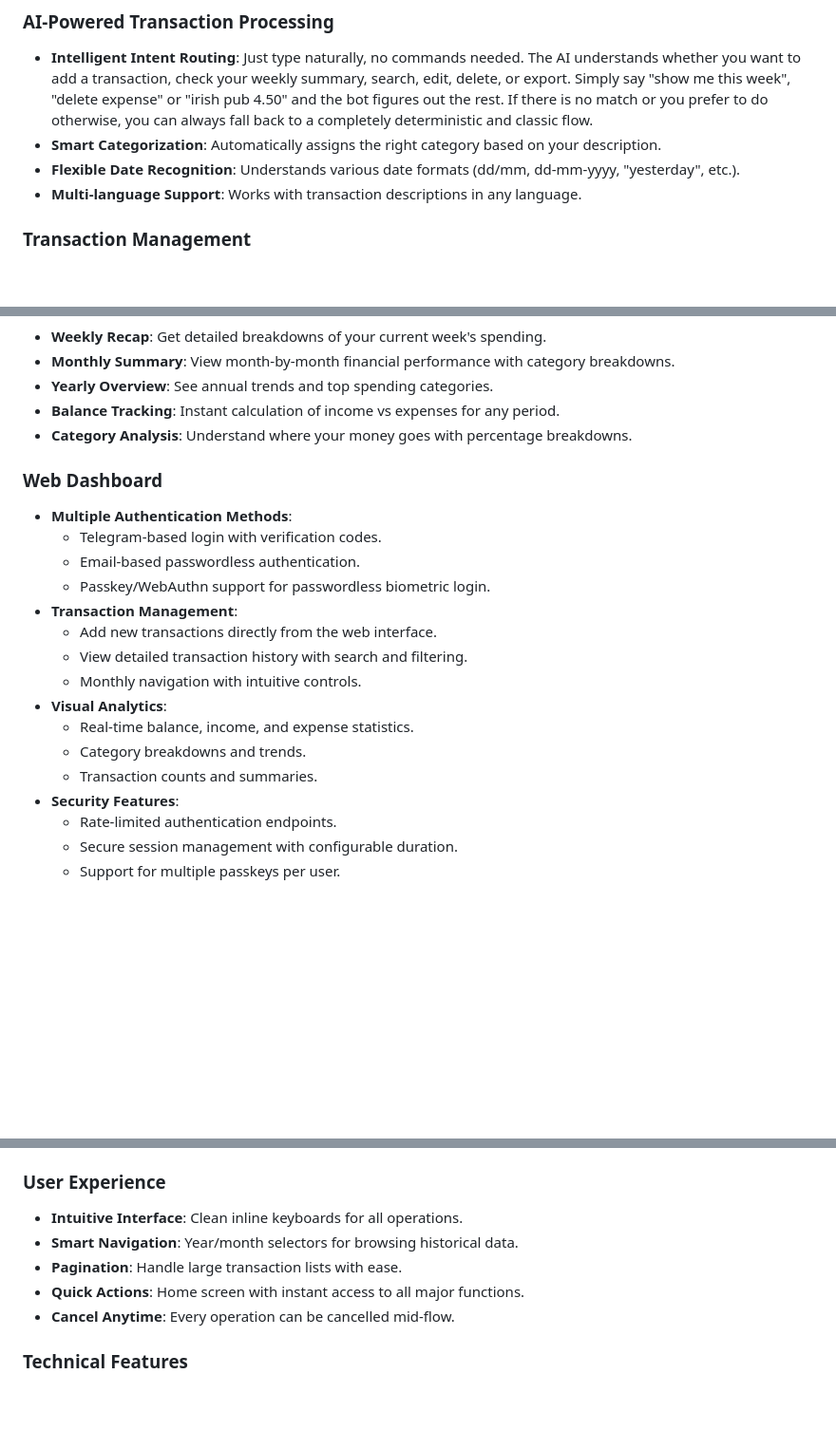
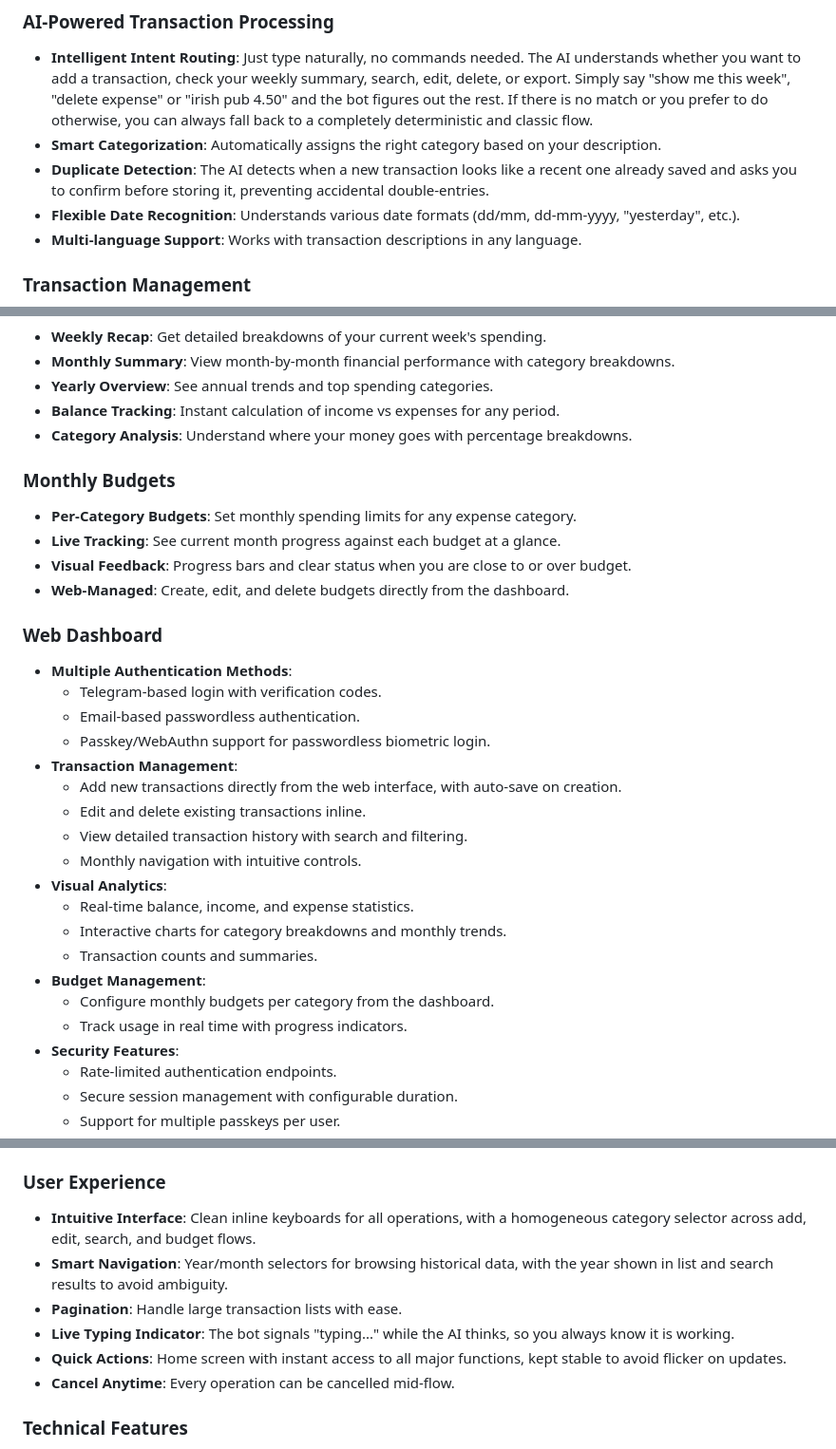
Before and after one commit to alainrk/cashout, a Markdown page: README.md, 3 parts joined by grey strips. Shown at 95% size. Drawn GitHub-style; blank space fills up the shorter version.

```diff
--- a/README.md
+++ b/README.md
@@ -17,6 +17,7 @@ Cashout is an intelligent Telegram bot that leverages AI to make expense trackin
 
 - **Intelligent Intent Routing**: Just type naturally, no commands needed. The AI understands whether you want to add a transaction, check your weekly summary, search, edit, delete, or export. Simply say "show me this week", "delete expense" or "irish pub 4.50" and the bot figures out the rest. If there is no match or you prefer to do otherwise, you can always fall back to a completely deterministic and classic flow.
 - **Smart Categorization**: Automatically assigns the right category based on your description.
+- **Duplicate Detection**: The AI detects when a new transaction looks like a recent one already saved and asks you to confirm before storing it, preventing accidental double-entries.
 - **Flexible Date Recognition**: Understands various date formats (dd/mm, dd-mm-yyyy, "yesterday", etc.).
 - **Multi-language Support**: Works with transaction descriptions in any language.
 
@@ -37,6 +38,13 @@ Cashout is an intelligent Telegram bot that leverages AI to make expense trackin
 - **Balance Tracking**: Instant calculation of income vs expenses for any period.
 - **Category Analysis**: Understand where your money goes with percentage breakdowns.
 
+### Monthly Budgets
+
+- **Per-Category Budgets**: Set monthly spending limits for any expense category.
+- **Live Tracking**: See current month progress against each budget at a glance.
+- **Visual Feedback**: Progress bars and clear status when you are close to or over budget.
+- **Web-Managed**: Create, edit, and delete budgets directly from the dashboard.
+
 ### Web Dashboard
 
 - **Multiple Authentication Methods**:
@@ -44,13 +52,17 @@ Cashout is an intelligent Telegram bot that leverages AI to make expense trackin
   - Email-based passwordless authentication.
   - Passkey/WebAuthn support for passwordless biometric login.
 - **Transaction Management**:
-  - Add new transactions directly from the web interface.
+  - Add new transactions directly from the web interface, with auto-save on creation.
+  - Edit and delete existing transactions inline.
   - View detailed transaction history with search and filtering.
   - Monthly navigation with intuitive controls.
 - **Visual Analytics**:
   - Real-time balance, income, and expense statistics.
-  - Category breakdowns and trends.
+  - Interactive charts for category breakdowns and monthly trends.
   - Transaction counts and summaries.
+- **Budget Management**:
+  - Configure monthly budgets per category from the dashboard.
+  - Track usage in real time with progress indicators.
 - **Security Features**:
   - Rate-limited authentication endpoints.
   - Secure session management with configurable duration.
@@ -78,10 +90,11 @@ Cashout is an intelligent Telegram bot that leverages AI to make expense trackin
 
 ### User Experience
 
-- **Intuitive Interface**: Clean inline keyboards for all operations.
-- **Smart Navigation**: Year/month selectors for browsing historical data.
+- **Intuitive Interface**: Clean inline keyboards for all operations, with a homogeneous category selector across add, edit, search, and budget flows.
+- **Smart Navigation**: Year/month selectors for browsing historical data, with the year shown in list and search results to avoid ambiguity.
 - **Pagination**: Handle large transaction lists with ease.
-- **Quick Actions**: Home screen with instant access to all major functions.
+- **Live Typing Indicator**: The bot signals "typing..." while the AI thinks, so you always know it is working.
+- **Quick Actions**: Home screen with instant access to all major functions, kept stable to avoid flicker on updates.
 - **Cancel Anytime**: Every operation can be cancelled mid-flow.
 
 ### Technical Features
```
